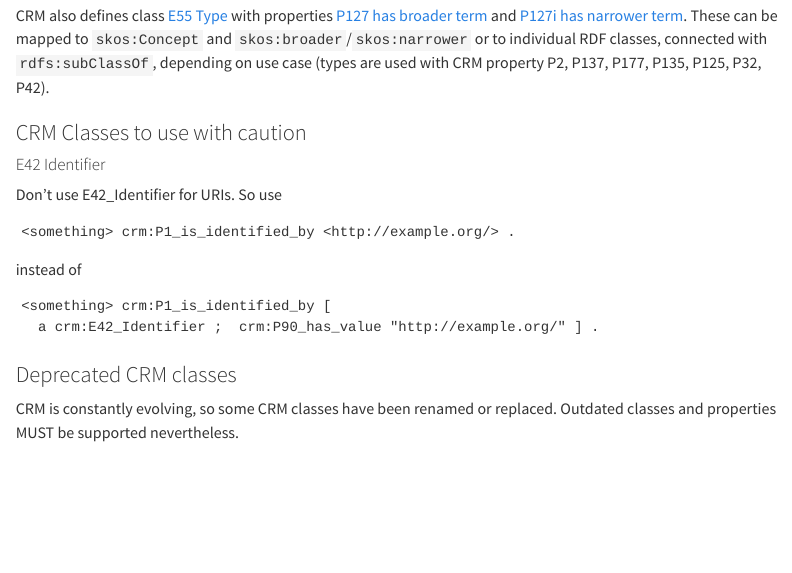
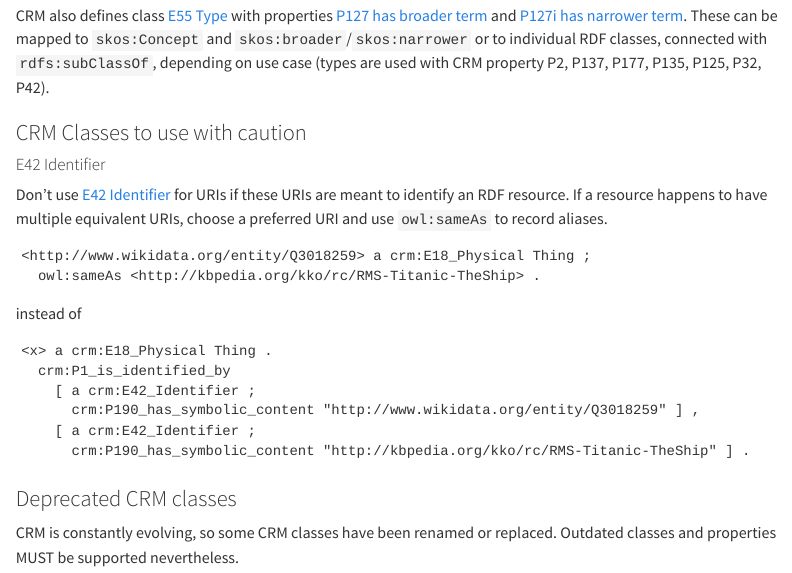
Before and after one commit to nfdi4objects/crm-rdf-ap, a Quarto document (index.qmd): the page in a window 1100 px wide, from 1500 px down. Rendered offline with R 4.5, knitr and Pandoc in place of Quarto, with nearby package versions; menus at the side of the page are left out.

Commit message:
Address use of E42 Identifier (#2)

```diff
--- a/index.qmd
+++ b/index.qmd
@@ -68,22 +68,28 @@ CRM also defines class [E55 Type] with properties [P127 has broader term] and [P
 [E31 Document]: http://www.cidoc-crm.org/cidoc-crm/E31
 [E32 Authority Document]: http://www.cidoc-crm.org/cidoc-crm/E32
 [E55 Type]: http://www.cidoc-crm.org/cidoc-crm/E55
+[E55 Identifier]: http://www.cidoc-crm.org/cidoc-crm/E42
 
 ### CRM Classes to use with caution
 
 #### E42 Identifier
 
-Don't use E42_Identifier for URIs. So use
+Don't use [E42 Identifier] for URIs if these URIs are meant to identify an RDF resource.  If a resource happens to have multiple equivalent URIs, choose a preferred URI and use `owl:sameAs` to record aliases.
 
 ~~~ttl
-<something> crm:P1_is_identified_by <http://example.org/> .
+<http://www.wikidata.org/entity/Q3018259> a crm:E18_Physical Thing ;
+  owl:sameAs <http://kbpedia.org/kko/rc/RMS-Titanic-TheShip> .
 ~~~
 
 instead of
 
 ~~~ttl
-<something> crm:P1_is_identified_by [
-  a crm:E42_Identifier ;  crm:P90_has_value "http://example.org/" ] .
+<x> a crm:E18_Physical Thing .
+  crm:P1_is_identified_by
+    [ a crm:E42_Identifier ;
+      crm:P190_has_symbolic_content "http://www.wikidata.org/entity/Q3018259" ] ,
+    [ a crm:E42_Identifier ;
+      crm:P190_has_symbolic_content "http://kbpedia.org/kko/rc/RMS-Titanic-TheShip" ] .
 ~~~
 
 ### Deprecated CRM classes
```
